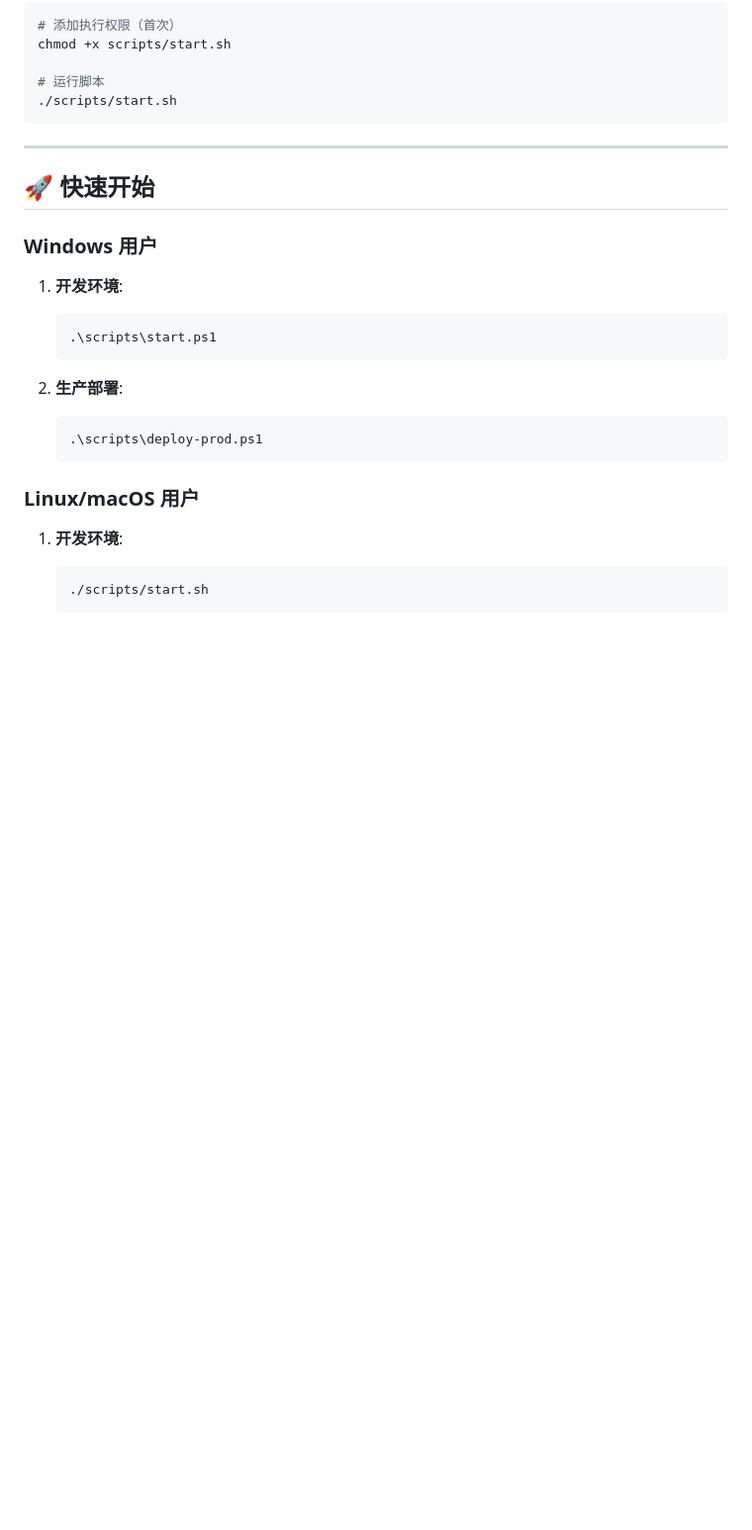
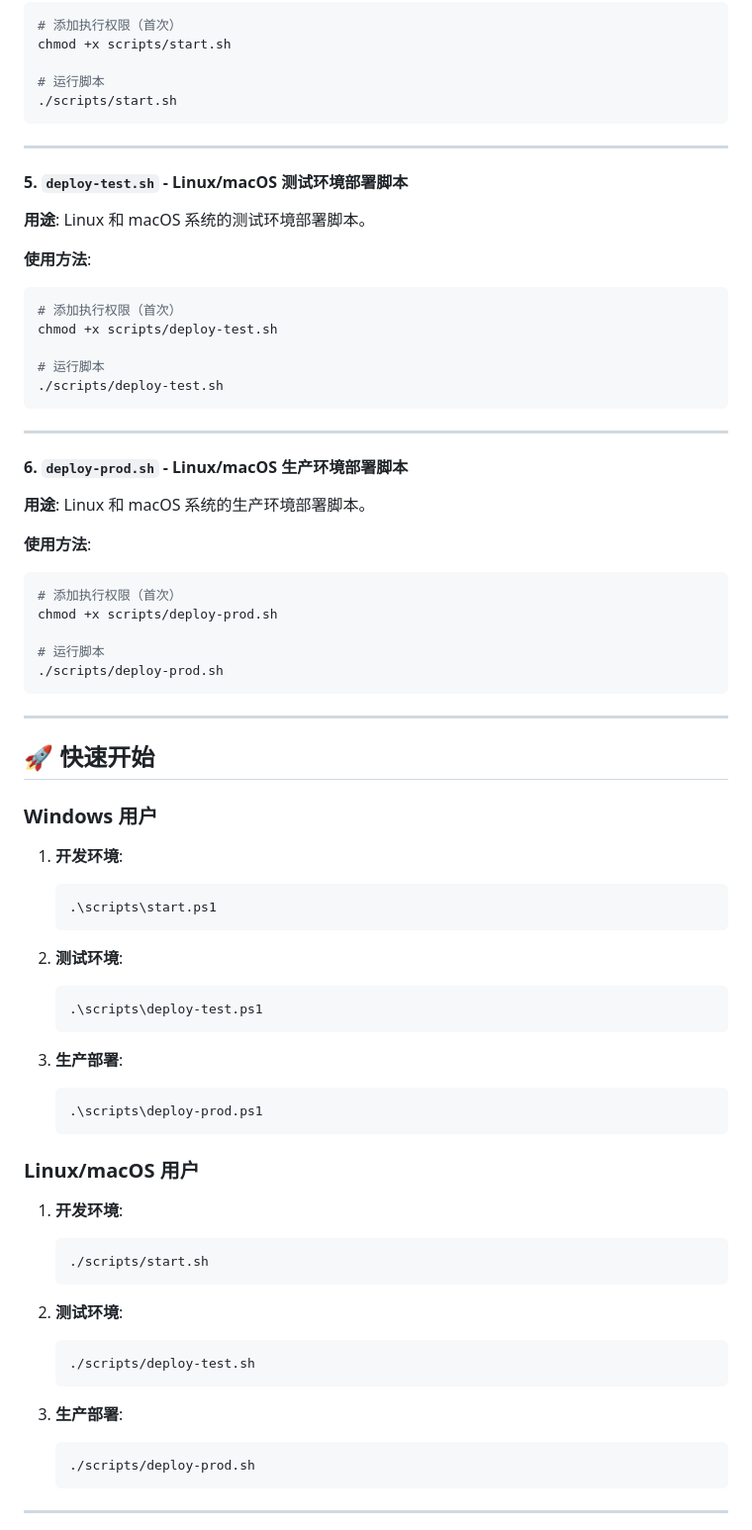
Before and after one commit to XSIJIE975/enterprise-nestjs-backend, a Markdown page: scripts/README.md, the part around one of its changes. Shown at 99% size. Drawn GitHub-style; blank space fills up the shorter version.

````diff
--- a/scripts/README.md
+++ b/scripts/README.md
@@ -93,6 +129,38 @@ chmod +x scripts/start.sh
 
 ---
 
+#### 5. `deploy-test.sh` - Linux/macOS 测试环境部署脚本
+
+**用途**: Linux 和 macOS 系统的测试环境部署脚本。
+
+**使用方法**:
+
+```bash
+# 添加执行权限（首次）
+chmod +x scripts/deploy-test.sh
+
+# 运行脚本
+./scripts/deploy-test.sh
+```
+
+---
+
+#### 6. `deploy-prod.sh` - Linux/macOS 生产环境部署脚本
+
+**用途**: Linux 和 macOS 系统的生产环境部署脚本。
+
+**使用方法**:
+
+```bash
+# 添加执行权限（首次）
+chmod +x scripts/deploy-prod.sh
+
+# 运行脚本
+./scripts/deploy-prod.sh
+```
+
+---
+
 ## 🚀 快速开始
 
 ### Windows 用户
@@ -103,7 +171,13 @@ chmod +x scripts/start.sh
    .\scripts\start.ps1
    ```
 
-2. **生产部署**:
+2. **测试环境**:
+
+   ```powershell
+   .\scripts\deploy-test.ps1
+   ```
+
+3. **生产部署**:
 
    ```powershell
    .\scripts\deploy-prod.ps1
@@ -116,3 +190,18 @@ chmod +x scripts/start.sh
    ```bash
    ./scripts/start.sh
    ```
+
+2. **测试环境**:
+
+   ```bash
+   ./scripts/deploy-test.sh
+   ```
+
+3. **生产部署**:
+
+   ```bash
+   ./scripts/deploy-prod.sh
+   ```
+
+---
+
````
Also changed, not shown: other parts of scripts/README.md (+129 -23 lines).
